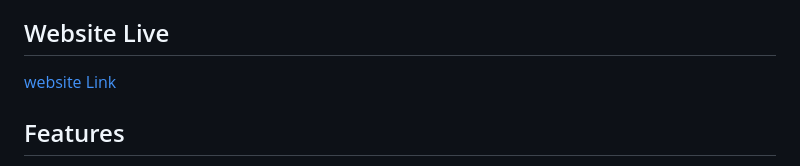
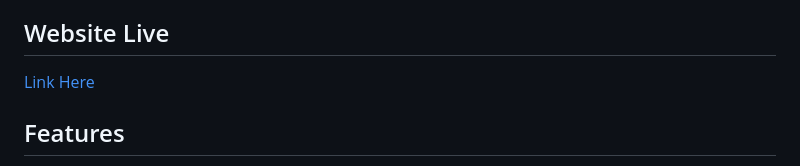
Before and after one commit to Nidhal-Khazene/Invoicing-Dashboard, a Markdown page: README.md, the part around the change. GitHub-like rendering.

Commit message:
readme final

```diff
--- a/README.md
+++ b/README.md
@@ -5,7 +5,7 @@ A responsive and adaptive invoicing dashboard application built with Flutter. Th
 
 ## Website Live
 
-[website Link](https://flutter-invoice-dashboard.netlify.app/)
+[Link Here](https://flutter-invoice-dashboard.netlify.app/)
 
 
 ## Features
```
